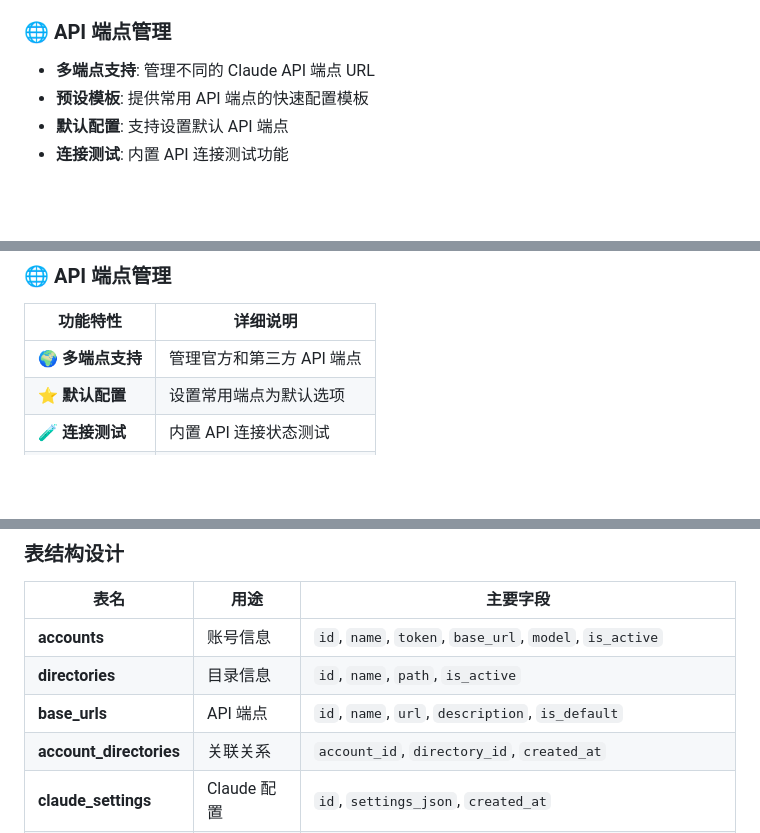
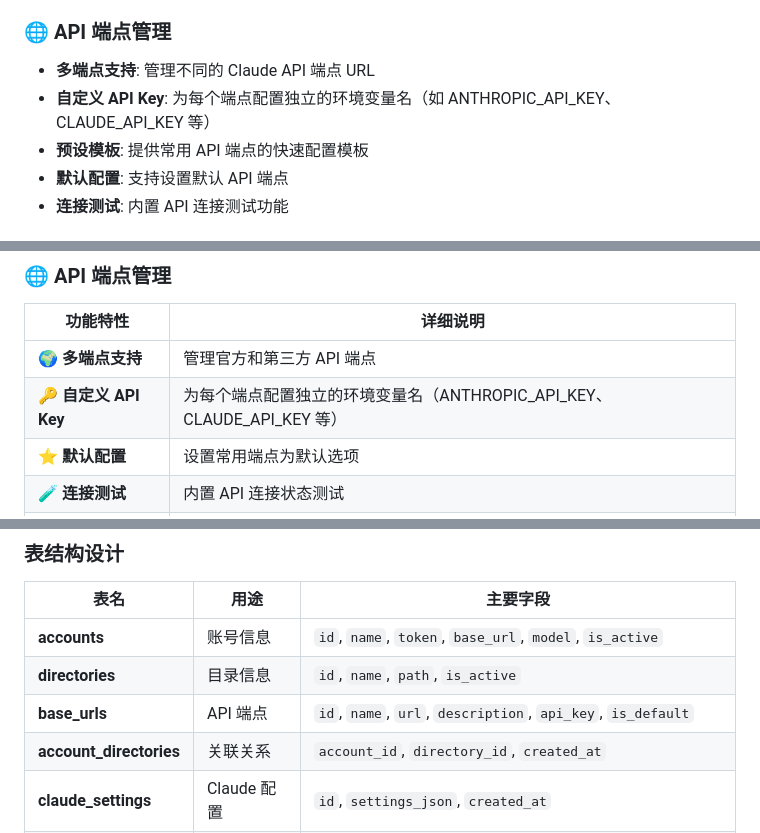
Before and after one commit to ronghuaxueleng/claude-code-config-manage-gui, a Markdown page: README.md, 3 parts joined by grey strips. Rendered like a GitHub page; blank space fills up the shorter version.

```diff
--- a/README.md
+++ b/README.md
@@ -32,6 +31,7 @@
 
 ### 🌐 API 端点管理
 - **多端点支持**: 管理不同的 Claude API 端点 URL
+- **自定义 API Key**: 为每个端点配置独立的环境变量名（如 ANTHROPIC_API_KEY、CLAUDE_API_KEY 等）
 - **预设模板**: 提供常用 API 端点的快速配置模板
 - **默认配置**: 支持设置默认 API 端点
 - **连接测试**: 内置 API 连接测试功能
@@ -241,6 +241,7 @@ cargo build --release --manifest-path src-tauri/Cargo.toml
 | 功能特性 | 详细说明 |
 |----------|----------|
 | **🌍 多端点支持** | 管理官方和第三方 API 端点 |
+| **🔑 自定义 API Key** | 为每个端点配置独立的环境变量名（ANTHROPIC_API_KEY、CLAUDE_API_KEY 等） |
 | **⭐ 默认配置** | 设置常用端点为默认选项 |
 | **🧪 连接测试** | 内置 API 连接状态测试 |
 | **📝 描述标签** | 为每个端点添加描述和标签 |
@@ -376,7 +380,7 @@ cargo build --release --manifest-path src-tauri/Cargo.toml
 |------|------|----------|
 | **accounts** | 账号信息 | `id`, `name`, `token`, `base_url`, `model`, `is_active` |
 | **directories** | 目录信息 | `id`, `name`, `path`, `is_active` |
-| **base_urls** | API 端点 | `id`, `name`, `url`, `description`, `is_default` |
+| **base_urls** | API 端点 | `id`, `name`, `url`, `description`, `api_key`, `is_default` |
 | **account_directories** | 关联关系 | `account_id`, `directory_id`, `created_at` |
 | **claude_settings** | Claude 配置 | `id`, `settings_json`, `created_at` |
 | **webdav_configs** | WebDAV 配置 | `id`, `name`, `url`, `username`, `password`, `remote_path`, `auto_sync`, `sync_interval`, `is_active` |
```
Also changed, not shown: other parts of README.md (+12 -10 lines).
